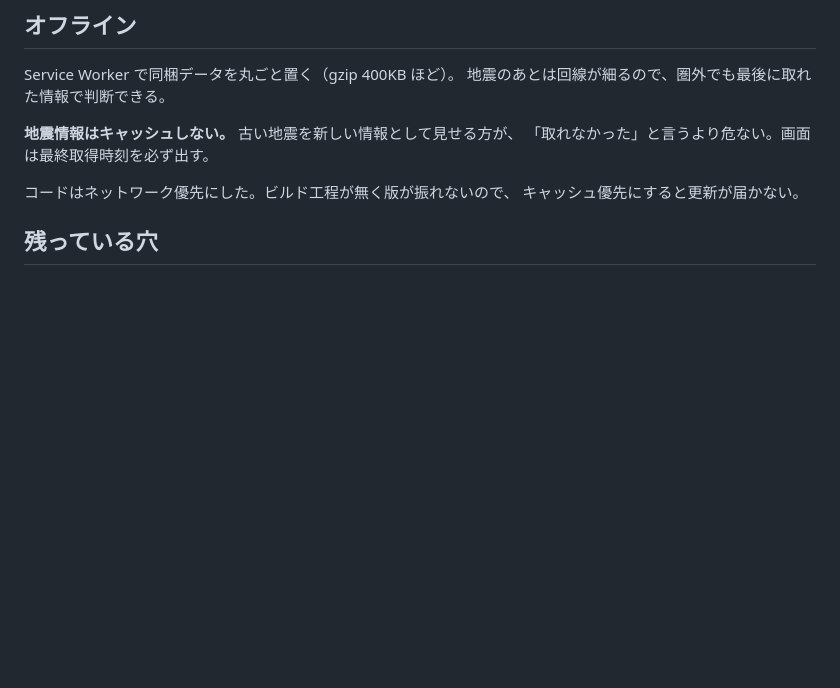
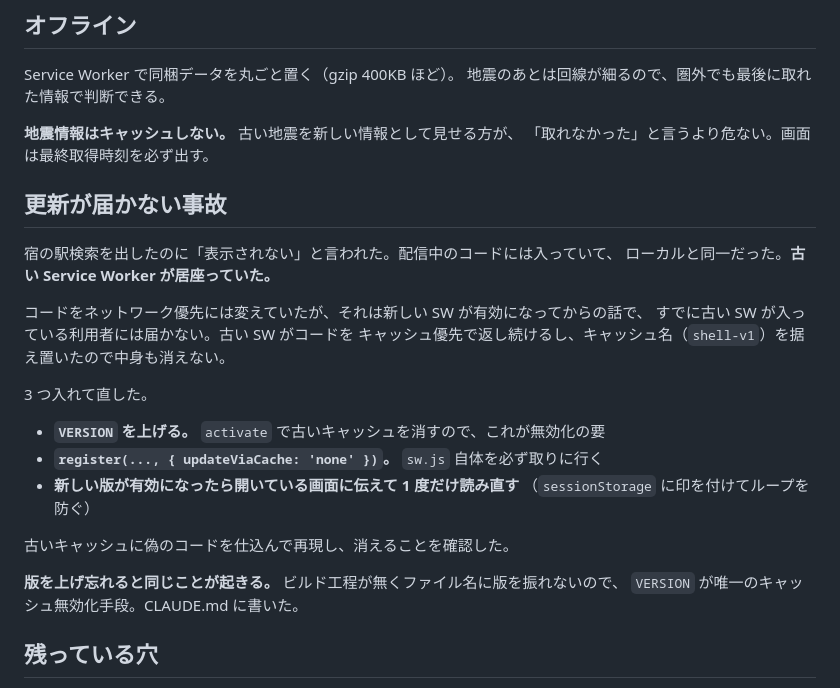
Before and after one commit to tyra0119/pj_DisasterPrevention, a Markdown page: vault/製品の画面.md, the part around the change. GitHub-like rendering; blank space fills up the shorter version.

Commit message:
Service Worker の事故を製品の画面ノートにも反映
前のコミットで作業ログにしか書けていなかった。

Co-Authored-By: Claude Opus 5 <noreply@anthropic.com>

```diff
--- a/vault/製品の画面.md
+++ b/vault/製品の画面.md
@@ -88,8 +88,26 @@ Service Worker で同梱データを丸ごと置く（gzip 400KB ほど）。
 **地震情報はキャッシュしない。** 古い地震を新しい情報として見せる方が、
 「取れなかった」と言うより危ない。画面は最終取得時刻を必ず出す。
 
-コードはネットワーク優先にした。ビルド工程が無く版が振れないので、
-キャッシュ優先にすると更新が届かない。
+## 更新が届かない事故
+
+宿の駅検索を出したのに「表示されない」と言われた。配信中のコードには入っていて、
+ローカルと同一だった。**古い Service Worker が居座っていた。**
+
+コードをネットワーク優先には変えていたが、それは新しい SW が有効になってからの話で、
+すでに古い SW が入っている利用者には届かない。古い SW がコードを
+キャッシュ優先で返し続けるし、キャッシュ名（`shell-v1`）を据え置いたので中身も消えない。
+
+3 つ入れて直した。
+
+- **`VERSION` を上げる。** `activate` で古いキャッシュを消すので、これが無効化の要
+- **`register(..., { updateViaCache: 'none' })`。** `sw.js` 自体を必ず取りに行く
+- **新しい版が有効になったら開いている画面に伝えて 1 度だけ読み直す**
+  （`sessionStorage` に印を付けてループを防ぐ）
+
+古いキャッシュに偽のコードを仕込んで再現し、消えることを確認した。
+
+**版を上げ忘れると同じことが起きる。** ビルド工程が無くファイル名に版を振れないので、
+`VERSION` が唯一のキャッシュ無効化手段。CLAUDE.md に書いた。
 
 ## 残っている穴
 
```
